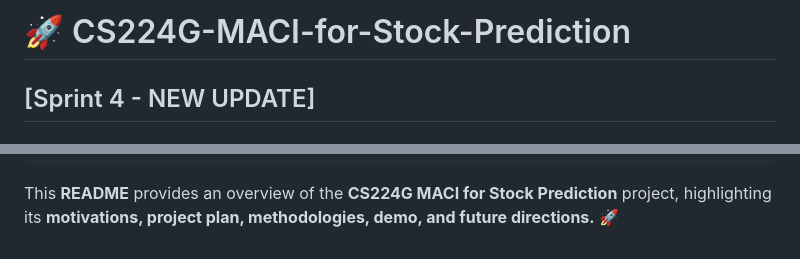
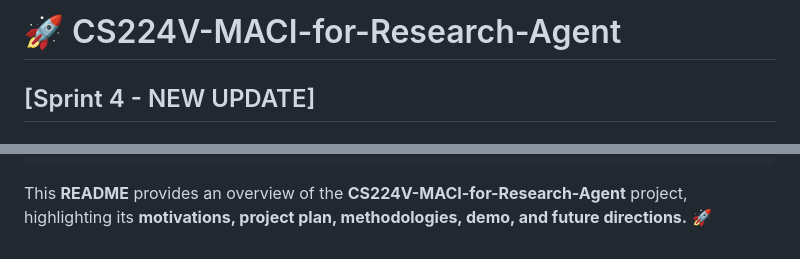
Before and after one commit to genglongling/CS224V-MACI-for-Research-Agent, a Markdown page: README.md, 2 parts joined by grey strips. GitHub-like rendering.

````diff
--- a/README.md
+++ b/README.md
@@ -1,4 +1,4 @@
-# 🚀 CS224G-MACI-for-Stock-Prediction
+# 🚀 CS224V-MACI-for-Research-Agent
 
 ## [Sprint 4 - NEW UPDATE]
 ## - Please review section How To Run The Code Part D for the app
@@ -233,4 +233,4 @@ MACI-Stock-Prediction/
 │── requirements.txt  # ✅ Python dependencies
 │── README.md  # ✅ Project documentation
 ```
-This **README** provides an overview of the **CS224G MACI for Stock Prediction** project, highlighting its **motivations, project plan, methodologies, demo, and future directions.** 🚀
+This **README** provides an overview of the **CS224V-MACI-for-Research-Agent** project, highlighting its **motivations, project plan, methodologies, demo, and future directions.** 🚀
````
